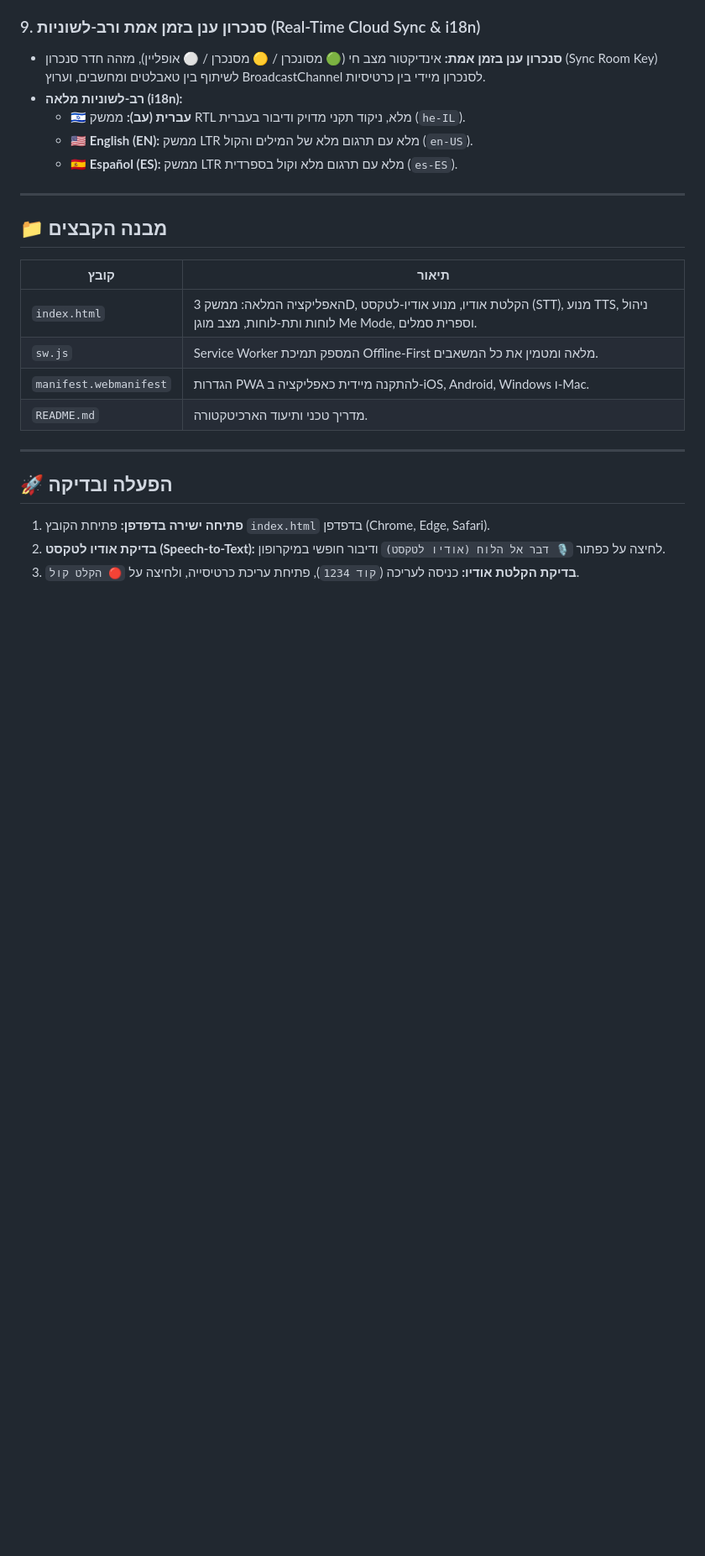
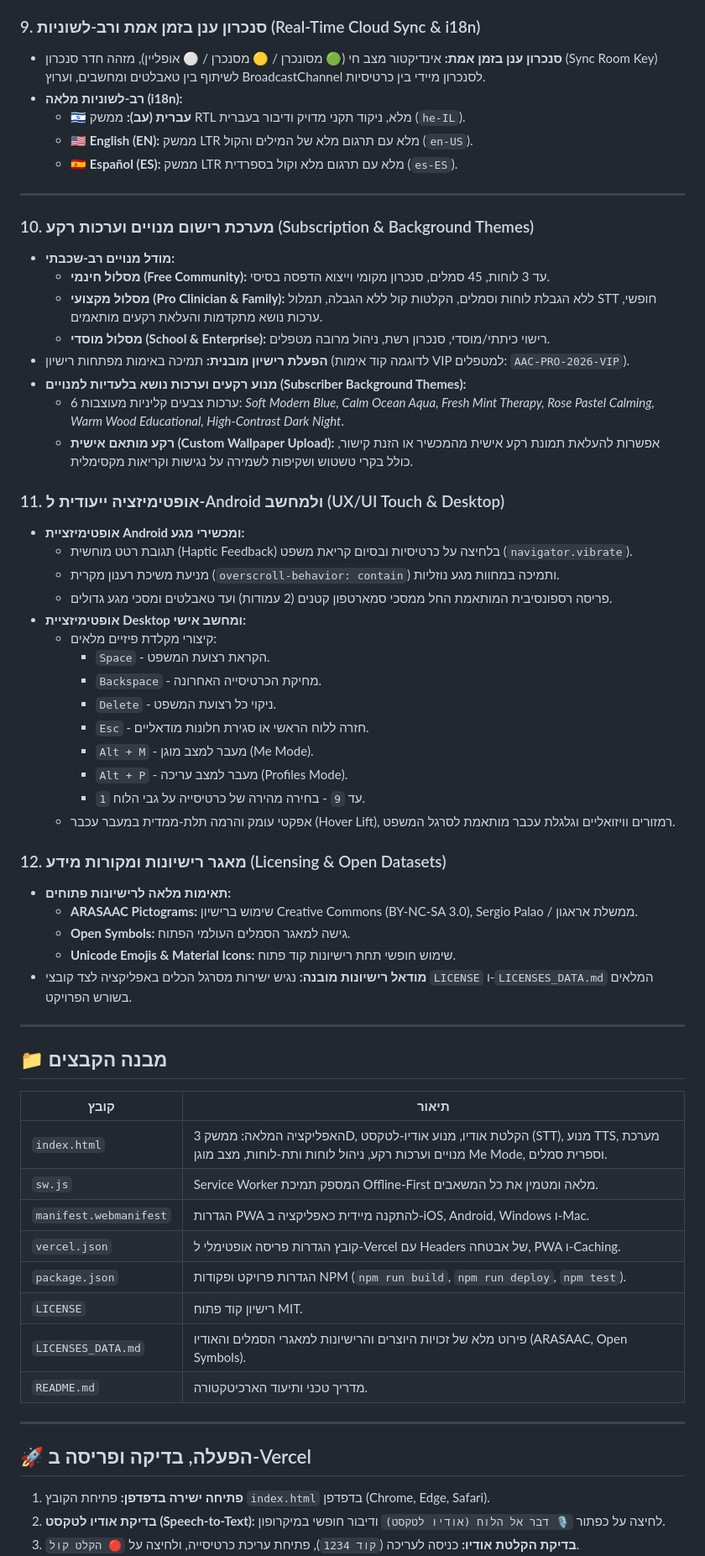
Before and after one commit to rafia22110/kol-umabat-aac-3d, a Markdown page: README.md, the part around one of its changes. Shown at 84% size. GitHub-like rendering; blank space fills up the shorter version.

Commit message:
docs: update README with subscription, themes, licensing and deployment info

```diff
--- a/README.md
+++ b/README.md
@@ -57,18 +57,57 @@
 
 ---
 
+### 10. מערכת רישום מנויים וערכות רקע (Subscription & Background Themes)
+* **מודל מנויים רב-שכבתי:**
+  * **מסלול חינמי (Free Community):** עד 3 לוחות, 45 סמלים, סנכרון מקומי וייצוא הדפסה בסיסי.
+  * **מסלול מקצועי (Pro Clinician & Family):** ללא הגבלת לוחות וסמלים, הקלטות קול ללא הגבלה, תמלול STT חופשי, ערכות נושא מתקדמות והעלאת רקעים מותאמים.
+  * **מסלול מוסדי (School & Enterprise):** רישוי כיתתי/מוסדי, סנכרון רשת, ניהול מרובה מטפלים.
+* **הפעלת רישיון מובנית:** תמיכה באימות מפתחות רישיון (לדוגמה קוד אימות VIP למטפלים: `AAC-PRO-2026-VIP`).
+* **מנוע רקעים וערכות נושא בלעדיות למנויים (Subscriber Background Themes):**
+  * 6 ערכות צבעים קליניות מעוצבות: *Soft Modern Blue, Calm Ocean Aqua, Fresh Mint Therapy, Rose Pastel Calming, Warm Wood Educational, High-Contrast Dark Night*.
+  * **רקע מותאם אישית (Custom Wallpaper Upload):** אפשרות להעלאת תמונת רקע אישית מהמכשיר או הזנת קישור, כולל בקרי טשטוש ושקיפות לשמירה על נגישות וקריאות מקסימלית.
+
+### 11. אופטימיזציה ייעודית ל-Android ולמחשב (UX/UI Touch & Desktop)
+* **אופטימיזציית Android ומכשירי מגע:**
+  * תגובת רטט מוחשית (Haptic Feedback) בלחיצה על כרטיסיות ובסיום קריאת משפט (`navigator.vibrate`).
+  * מניעת משיכת רענון מקרית (`overscroll-behavior: contain`) ותמיכה במחוות מגע נוזליות.
+  * פריסה רספונסיבית המותאמת החל ממסכי סמארטפון קטנים (2 עמודות) ועד טאבלטים ומסכי מגע גדולים.
+* **אופטימיזציית Desktop ומחשב אישי:**
+  * קיצורי מקלדת פיזיים מלאים:
+    * `Space` - הקראת רצועת המשפט.
+    * `Backspace` - מחיקת הכרטיסייה האחרונה.
+    * `Delete` - ניקוי כל רצועת המשפט.
+    * `Esc` - חזרה ללוח הראשי או סגירת חלונות מודאליים.
+    * `Alt + M` - מעבר למצב מוגן (Me Mode).
+    * `Alt + P` - מעבר למצב עריכה (Profiles Mode).
+    * `1` עד `9` - בחירה מהירה של כרטיסייה על גבי הלוח.
+  * אפקטי עומק והרמה תלת-ממדית במעבר עכבר (Hover Lift), רמזורים וויזואליים וגלגלת עכבר מותאמת לסרגל המשפט.
+
+### 12. מאגר רישיונות ומקורות מידע (Licensing & Open Datasets)
+* **תאימות מלאה לרישיונות פתוחים:**
+  * **ARASAAC Pictograms:** שימוש ברישיון Creative Commons (BY-NC-SA 3.0), Sergio Palao / ממשלת אראגון.
+  * **Open Symbols:** גישה למאגר הסמלים העולמי הפתוח.
+  * **Unicode Emojis & Material Icons:** שימוש חופשי תחת רישיונות קוד פתוח.
+* **מודאל רישיונות מובנה:** נגיש ישירות מסרגל הכלים באפליקציה לצד קובצי `LICENSE` ו-`LICENSES_DATA.md` המלאים בשורש הפרויקט.
+
+---
+
 ## 📁 מבנה הקבצים
 
 | קובץ | תיאור |
 |---|---|
-| `index.html` | האפליקציה המלאה: ממשק 3D, הקלטת אודיו, מנוע אודיו-לטקסט (STT), מנוע TTS, ניהול לוחות ותת-לוחות, מצב מוגן Me Mode, וספרית סמלים. |
+| `index.html` | האפליקציה המלאה: ממשק 3D, הקלטת אודיו, מנוע אודיו-לטקסט (STT), מנוע TTS, מערכת מנויים וערכות רקע, ניהול לוחות ותת-לוחות, מצב מוגן Me Mode, וספרית סמלים. |
 | `sw.js` | Service Worker המספק תמיכת Offline-First מלאה ומטמין את כל המשאבים. |
 | `manifest.webmanifest` | הגדרות PWA להתקנה מיידית כאפליקציה ב-iOS, Android, Windows ו-Mac. |
+| `vercel.json` | קובץ הגדרות פריסה אופטימלי ל-Vercel עם Headers של אבטחה, PWA ו-Caching. |
+| `package.json` | הגדרות פרויקט ופקודות NPM (`npm run build`, `npm run deploy`, `npm test`). |
+| `LICENSE` | רישיון קוד פתוח MIT. |
+| `LICENSES_DATA.md` | פירוט מלא של זכויות היוצרים והרישיונות למאגרי הסמלים והאודיו (ARASAAC, Open Symbols). |
 | `README.md` | מדריך טכני ותיעוד הארכיטקטורה. |
 
 ---
 
-## 🚀 הפעלה ובדיקה
+## 🚀 הפעלה, בדיקה ופריסה ב-Vercel
 
 1. **פתיחה ישירה בדפדפן:** פתיחת הקובץ `index.html` בדפדפן (Chrome, Edge, Safari).
 2. **בדיקת אודיו לטקסט (Speech-to-Text):** לחיצה על כפתור `🎙️ דבר אל הלוח (אודיו לטקסט)` ודיבור חופשי במיקרופון.
```
Also changed, not shown: other parts of README.md (+10 -0 lines).
